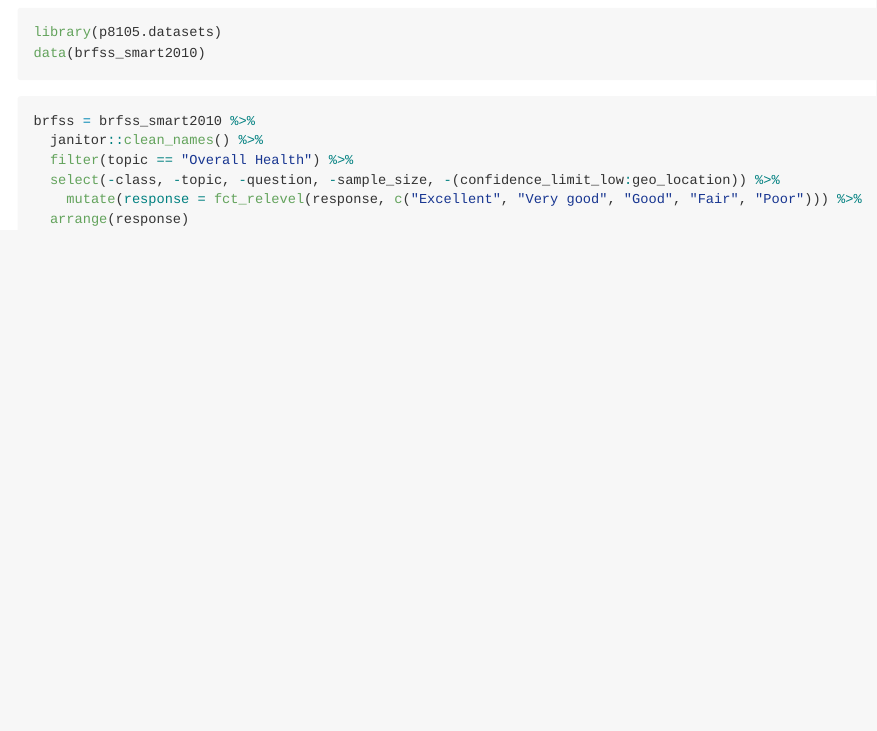
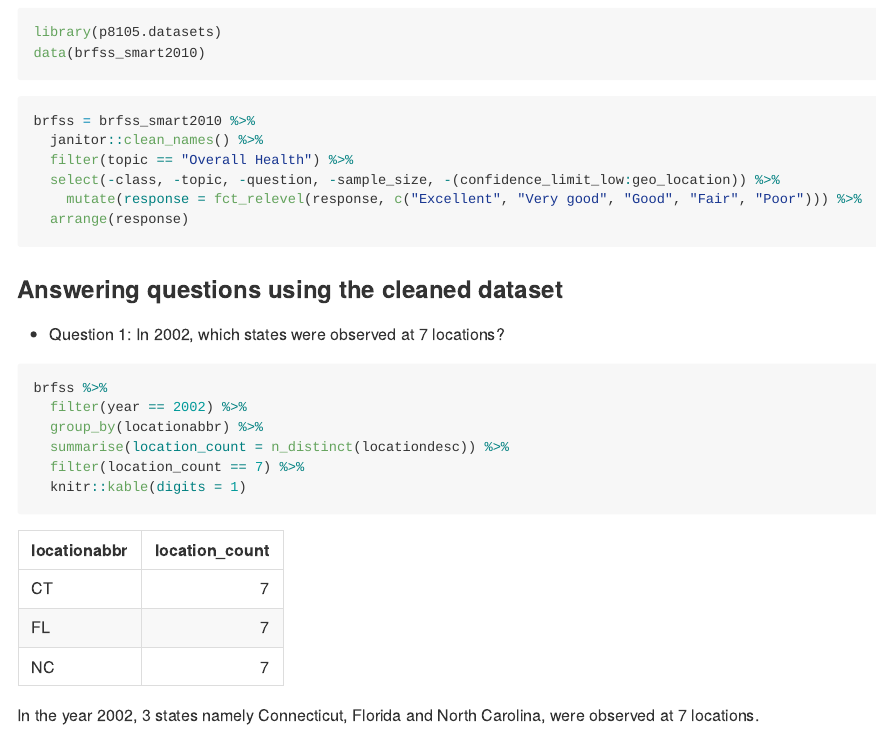
Before and after one commit to gupta15/p8105_hw3_ag3786, an R Markdown document (p8105_hw3_ag3786.Rmd): the page in a window 1100 px wide, from 1150 px down. The pictures show the output file p8105_hw3_ag3786.md that the author committed with the source, drawn offline in the style of GitHub.

Commit message:
Solved first question of Problem 1 - summarizing distinct locations in the year 2002

````diff
--- a/p8105_hw3_ag3786.Rmd
+++ b/p8105_hw3_ag3786.Rmd
@@ -43,3 +43,18 @@ brfss = brfss_smart2010 %>%
     mutate(response = fct_relevel(response, c("Excellent", "Very good", "Good", "Fair", "Poor"))) %>%
   arrange(response)
 ```
+
+### Answering questions using the cleaned dataset
+
+* Question 1: In 2002, which states were observed at 7 locations?
+
+```{r}
+brfss %>%
+  filter(year == 2002) %>%
+  group_by(locationabbr) %>%
+  summarise(location_count = n_distinct(locationdesc)) %>%
+  filter(location_count == 7) %>%
+  knitr::kable(digits = 1)
+```
+
+In the year 2002, 3 states namely Connecticut, Florida and North Carolina, were observed at 7 locations.
````
Also changed, not shown: p8105_hw3_ag3786.md.
